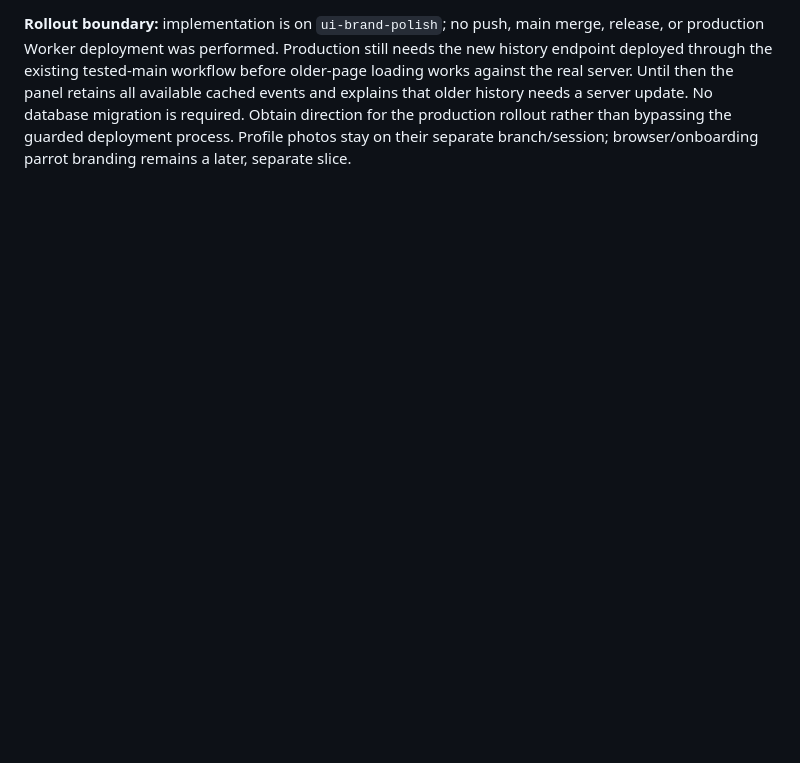
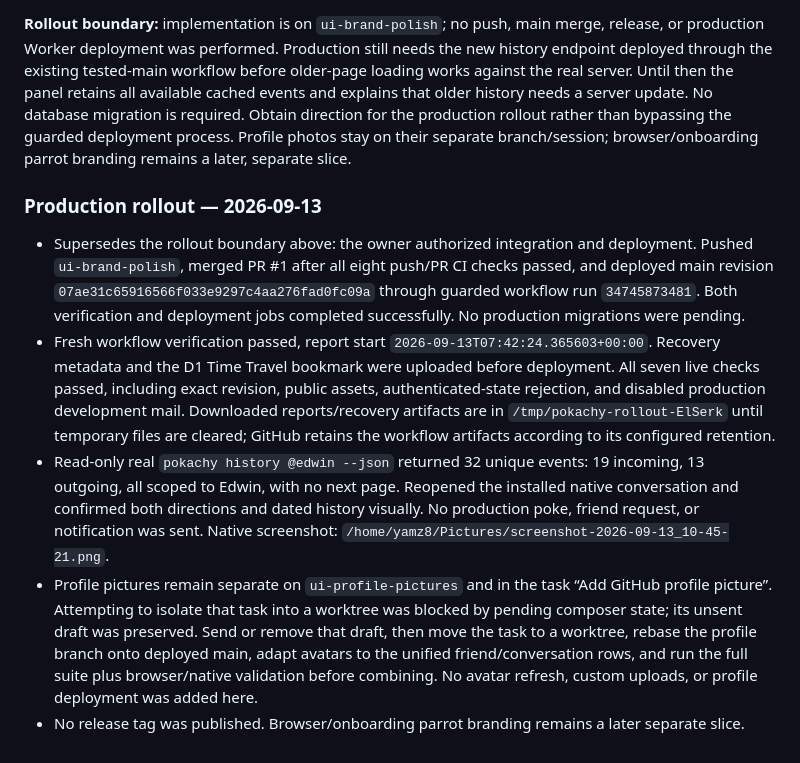
Before and after one commit to yamz8/pokachy, a Markdown page: docs/handoff.md, the part around the change. Drawn GitHub-style; blank space fills up the shorter version.

Commit message:
Document verified branding and history rollout

```diff
--- a/docs/handoff.md
+++ b/docs/handoff.md
@@ -167,3 +167,11 @@ Continue from this system rather than introducing a separate style. The browser
 - Fresh `npm run verify` completed with exit 0 and all seven stages passed; report start `2026-09-13T02:10:27.867567+00:00`. Ten Worker tests passed. `qmllint` passed for the new native icon; final `git diff --check` passed. Final installed QML matches the repository, the real Edwin conversation shows both poke directions, and the current shell log has no Pokachy QML errors. The locally installed CLI SHA-256 is `b9ac552b8455424b34667e8353b74675560ffe489b34e22d7273438f534008e8`; its user service is active with zero automatic restarts. Previous binary backup: `/tmp/pokachy-before-parrot-polish` until `/tmp` is cleared.
 
 **Rollout boundary:** implementation is on `ui-brand-polish`; no push, main merge, release, or production Worker deployment was performed. Production still needs the new history endpoint deployed through the existing tested-main workflow before older-page loading works against the real server. Until then the panel retains all available cached events and explains that older history needs a server update. No database migration is required. Obtain direction for the production rollout rather than bypassing the guarded deployment process. Profile photos stay on their separate branch/session; browser/onboarding parrot branding remains a later, separate slice.
+
+### Production rollout — 2026-09-13
+
+- Supersedes the rollout boundary above: the owner authorized integration and deployment. Pushed `ui-brand-polish`, merged PR #1 after all eight push/PR CI checks passed, and deployed main revision `07ae31c65916566f033e9297c4aa276fad0fc09a` through guarded workflow run `34745873481`. Both verification and deployment jobs completed successfully. No production migrations were pending.
+- Fresh workflow verification passed, report start `2026-09-13T07:42:24.365603+00:00`. Recovery metadata and the D1 Time Travel bookmark were uploaded before deployment. All seven live checks passed, including exact revision, public assets, authenticated-state rejection, and disabled production development mail. Downloaded reports/recovery artifacts are in `/tmp/pokachy-rollout-ElSerk` until temporary files are cleared; GitHub retains the workflow artifacts according to its configured retention.
+- Read-only real `pokachy history @edwin --json` returned 32 unique events: 19 incoming, 13 outgoing, all scoped to Edwin, with no next page. Reopened the installed native conversation and confirmed both directions and dated history visually. No production poke, friend request, or notification was sent. Native screenshot: `/home/yamz8/Pictures/screenshot-2026-09-13_10-45-21.png`.
+- Profile pictures remain separate on `ui-profile-pictures` and in the task “Add GitHub profile picture”. Attempting to isolate that task into a worktree was blocked by pending composer state; its unsent draft was preserved. Send or remove that draft, then move the task to a worktree, rebase the profile branch onto deployed main, adapt avatars to the unified friend/conversation rows, and run the full suite plus browser/native validation before combining. No avatar refresh, custom uploads, or profile deployment was added here.
+- No release tag was published. Browser/onboarding parrot branding remains a later separate slice.
```
